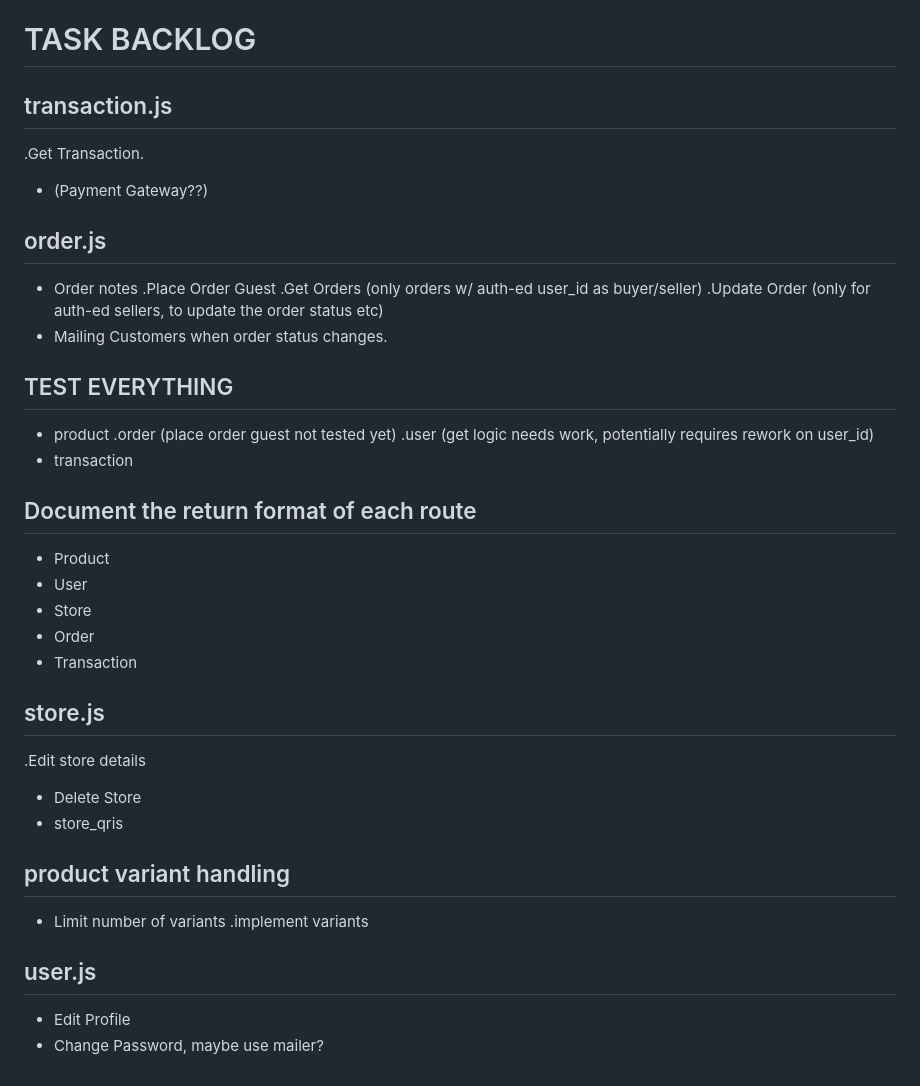
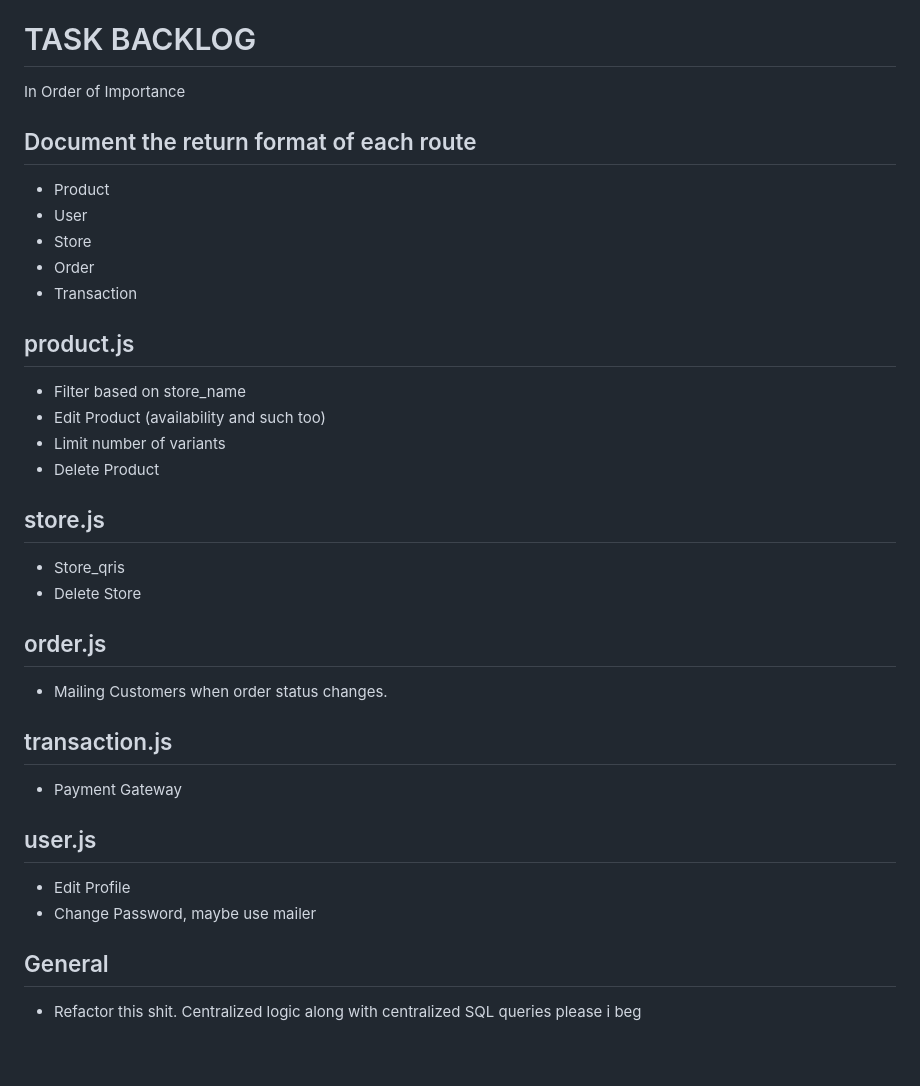
Before and after one commit to SceneAK/gonzsale-kartul, a Markdown page: docs/backend_doc.md, the part around the change. Drawn GitHub-style.

Commit message:
*left behind

```diff
--- a/docs/backend_doc.md
+++ b/docs/backend_doc.md
@@ -49,39 +49,27 @@ Notable points per "module"s of this app, including their controllers, routes, a
 
 
 # TASK BACKLOG
-## transaction.js
-.Get Transaction.
-- (Payment Gateway??)
-
-## order.js
-- Order notes
-.Place Order Guest
-.Get Orders (only orders w/ auth-ed user_id as buyer/seller)
-.Update Order (only for auth-ed sellers, to update the order status etc)
-- Mailing Customers when order status changes.
-
-## TEST EVERYTHING
-- product
-.order (place order guest not tested yet)
-.user (get logic needs work, potentially requires rework on user_id)
-- transaction
-
+In Order of Importance
 ## Document the return format of each route
 - Product
 - User
 - Store
 - Order
 - Transaction
-
+## product.js
+- Filter based on store_name
+- Edit Product (availability and such too)
+- Limit number of variants
+- Delete Product
 ## store.js
-.Edit store details
+- Store_qris
 - Delete Store
-- store_qris
-
-## product variant handling
-- Limit number of variants
-.implement variants
-
+## order.js
+- Mailing Customers when order status changes.
+## transaction.js
+- Payment Gateway
 ## user.js
 - Edit Profile
-- Change Password, maybe use mailer?
+- Change Password, maybe use mailer
+## General
+- Refactor this shit. Centralized logic along with centralized SQL queries please i beg
```
